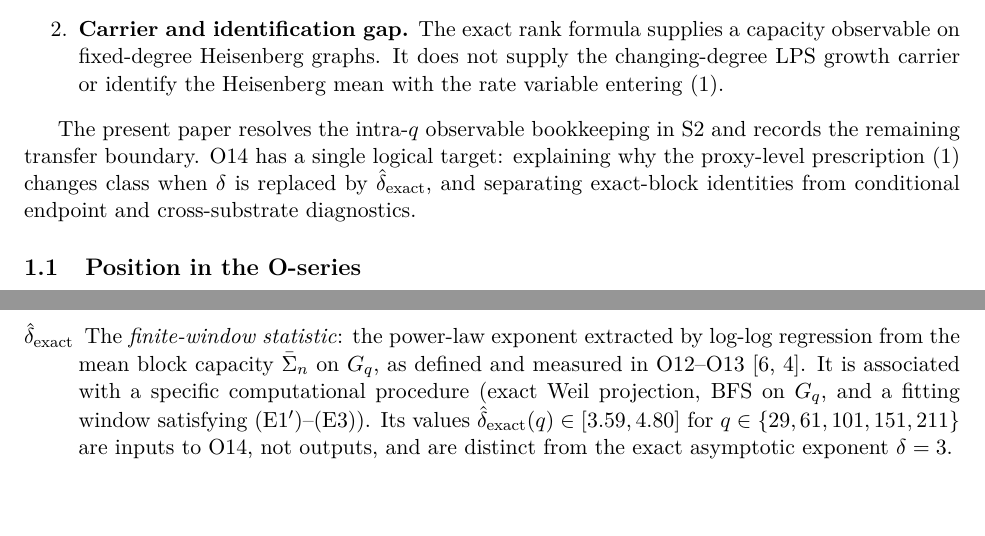
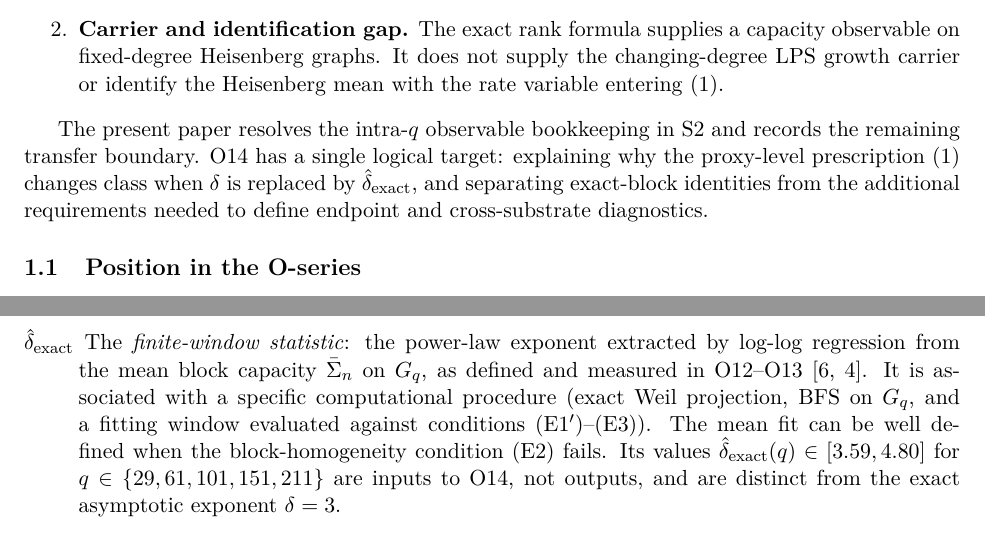
Before and after one commit to Cosmochrony/spectral-o14, a LaTeX paper (tex/SpectralO14.tex): two parts of pages 3 and 4 of 9 before the commit and two parts of pages 3 and 4 of 10 after it, joined at a grey line, cut so that both start at the same text, the shorter picture padded with empty space. Compiled offline with pdfLaTeX.

Commit message:
Clarify O14 fitting-condition status

```diff
--- a/tex/SpectralO14.tex
+++ b/tex/SpectralO14.tex
@@ -118,8 +118,8 @@ Observable Heterogeneity, Normalisation, and the Transfer Boundary}
   transfer boundary.
   O14 has a single logical target: explaining why the proxy-level prescription
   \eqref{eq:beta_delta} changes class when $\delta$ is replaced by
-  $\hat{\delta}_{\mathrm{exact}}$, and separating exact-block identities from conditional
-  endpoint and cross-substrate diagnostics.
+  $\hat{\delta}_{\mathrm{exact}}$, and separating exact-block identities from the additional
+  requirements needed to define endpoint and cross-substrate diagnostics.
 
   \subsection{Position in the O-series}
     \label{sec:position}
@@ -144,7 +144,8 @@ Observable Heterogeneity, Normalisation, and the Transfer Boundary}
       from the mean block capacity $\bar{\Sigma}_n$ on $G_q$, as defined and measured in
       O12--O13~\cite{Beau2026a16,Beau2026a17}.
       It is associated with a specific computational procedure (exact Weil projection, BFS on
-      $G_q$, and a fitting window satisfying~(E1$'$)--(E3)).
+      $G_q$, and a fitting window evaluated against conditions~(E1$'$)--(E3)).
+      The mean fit can be well defined when the block-homogeneity condition~(E2) fails.
       Its values $\hat{\delta}_{\mathrm{exact}}(q) \in [3.59, 4.80]$ for
       $q \in \{29,61,101,151,211\}$ are inputs to O14, not outputs, and are distinct from the
       exact asymptotic exponent $\delta=3$.
```
Also changed, not shown: tex/SpectralO14.tex (2 more changed lines).
